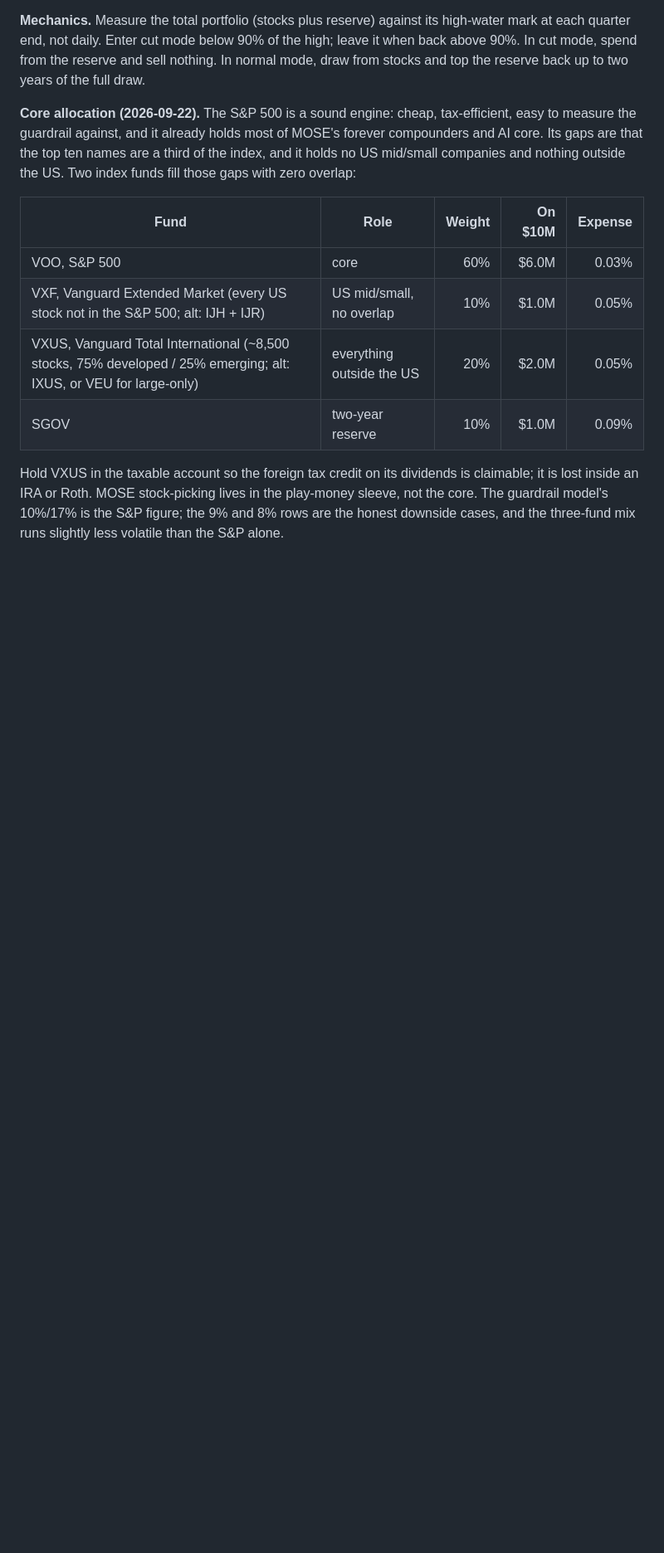
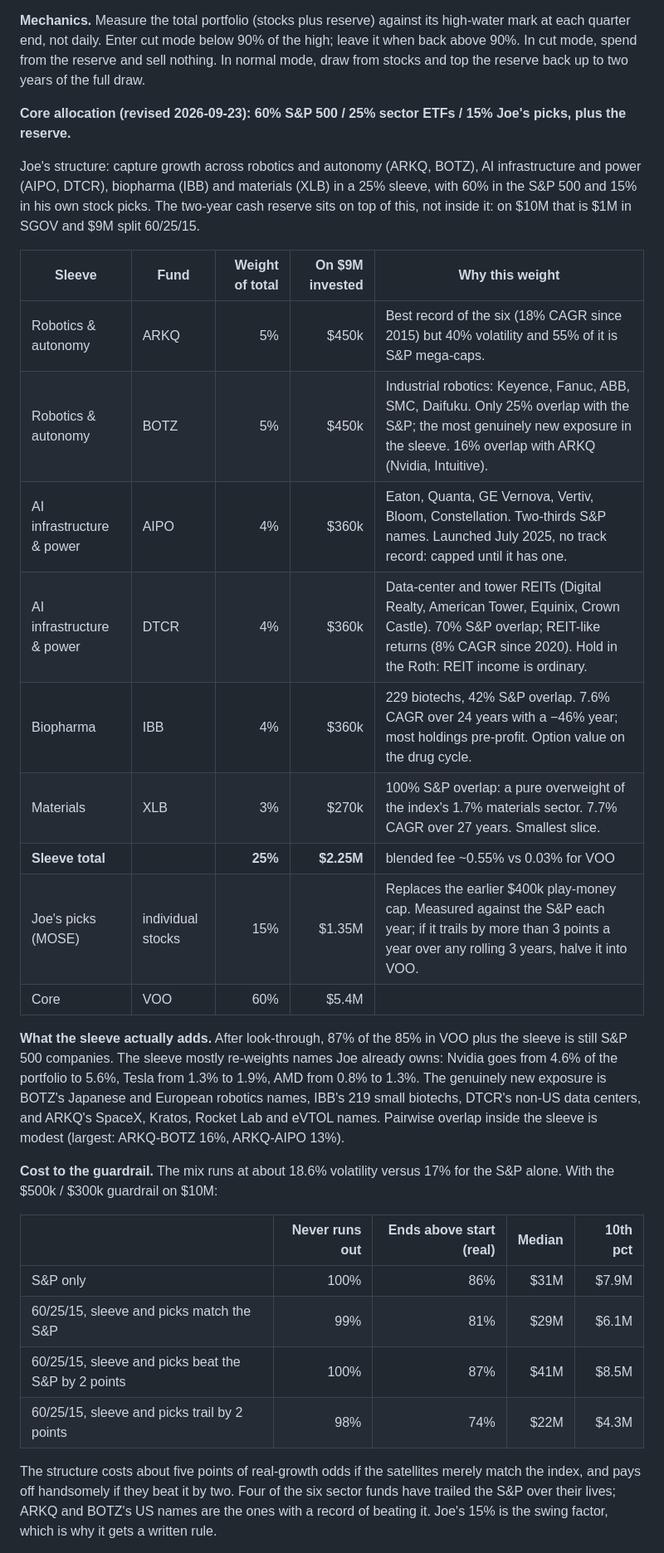
Before and after one commit to roblobsterclaw/mose, a Markdown page: retirement-plan.md, the part around one of its changes. Shown at 83% size. Drawn GitHub-style; blank space fills up the shorter version.

Commit message:
Retirement plan: 60/25/15 allocation with sector-ETF sleeve weights, look-through overlap, guardrail cost
Co-Authored-By: Claude Fable 5.1 <noreply@anthropic.com>
Claude-Session: https://claude.ai/code/session_01Kn9FvRUhfk3FShXDYTTURS

```diff
--- a/retirement-plan.md
+++ b/retirement-plan.md
@@ -196,21 +196,48 @@ the high; leave it when back above 90%. In cut mode, spend from the reserve
 and sell nothing. In normal mode, draw from stocks and top the reserve back
 up to two years of the full draw.
 
-**Core allocation (2026-09-22).** The S&P 500 is a sound engine: cheap,
-tax-efficient, easy to measure the guardrail against, and it already holds
-most of MOSE's forever compounders and AI core. Its gaps are that the top ten
-names are a third of the index, and it holds no US mid/small companies and
-nothing outside the US. Two index funds fill those gaps with zero overlap:
+**Core allocation (revised 2026-09-23): 60% S&P 500 / 25% sector ETFs / 15% Joe's picks, plus the reserve.**
 
-| Fund | Role | Weight | On $10M | Expense |
-|---|---|---:|---:|---:|
-| VOO, S&P 500 | core | 60% | $6.0M | 0.03% |
-| VXF, Vanguard Extended Market (every US stock not in the S&P 500; alt: IJH + IJR) | US mid/small, no overlap | 10% | $1.0M | 0.05% |
-| VXUS, Vanguard Total International (~8,500 stocks, 75% developed / 25% emerging; alt: IXUS, or VEU for large-only) | everything outside the US | 20% | $2.0M | 0.05% |
-| SGOV | two-year reserve | 10% | $1.0M | 0.09% |
+Joe's structure: capture growth across robotics and autonomy (ARKQ, BOTZ),
+AI infrastructure and power (AIPO, DTCR), biopharma (IBB) and materials (XLB)
+in a 25% sleeve, with 60% in the S&P 500 and 15% in his own stock picks. The
+two-year cash reserve sits on top of this, not inside it: on $10M that is
+$1M in SGOV and $9M split 60/25/15.
 
-Hold VXUS in the taxable account so the foreign tax credit on its dividends
-is claimable; it is lost inside an IRA or Roth. MOSE stock-picking lives in
-the play-money sleeve, not the core. The guardrail model's 10%/17% is the
-S&P figure; the 9% and 8% rows are the honest downside cases, and the
-three-fund mix runs slightly less volatile than the S&P alone.
+| Sleeve | Fund | Weight of total | On $9M invested | Why this weight |
+|---|---|---:|---:|---|
+| Robotics & autonomy | ARKQ | 5% | $450k | Best record of the six (18% CAGR since 2015) but 40% volatility and 55% of it is S&P mega-caps. |
+| Robotics & autonomy | BOTZ | 5% | $450k | Industrial robotics: Keyence, Fanuc, ABB, SMC, Daifuku. Only 25% overlap with the S&P; the most genuinely new exposure in the sleeve. 16% overlap with ARKQ (Nvidia, Intuitive). |
+| AI infrastructure & power | AIPO | 4% | $360k | Eaton, Quanta, GE Vernova, Vertiv, Bloom, Constellation. Two-thirds S&P names. Launched July 2025, no track record: capped until it has one. |
+| AI infrastructure & power | DTCR | 4% | $360k | Data-center and tower REITs (Digital Realty, American Tower, Equinix, Crown Castle). 70% S&P overlap; REIT-like returns (8% CAGR since 2020). Hold in the Roth: REIT income is ordinary. |
+| Biopharma | IBB | 4% | $360k | 229 biotechs, 42% S&P overlap. 7.6% CAGR over 24 years with a −46% year; most holdings pre-profit. Option value on the drug cycle. |
+| Materials | XLB | 3% | $270k | 100% S&P overlap: a pure overweight of the index's 1.7% materials sector. 7.7% CAGR over 27 years. Smallest slice. |
+| **Sleeve total** | | **25%** | **$2.25M** | blended fee ~0.55% vs 0.03% for VOO |
+| Joe's picks (MOSE) | individual stocks | 15% | $1.35M | Replaces the earlier $400k play-money cap. Measured against the S&P each year; if it trails by more than 3 points a year over any rolling 3 years, halve it into VOO. |
+| Core | VOO | 60% | $5.4M | |
+
+**What the sleeve actually adds.** After look-through, 87% of the 85% in
+VOO plus the sleeve is still S&P 500 companies. The sleeve mostly
+re-weights names Joe already owns: Nvidia goes from 4.6% of the portfolio
+to 5.6%, Tesla from 1.3% to 1.9%, AMD from 0.8% to 1.3%. The genuinely new
+exposure is BOTZ's Japanese and European robotics names, IBB's 219 small
+biotechs, DTCR's non-US data centers, and ARKQ's SpaceX, Kratos, Rocket Lab
+and eVTOL names. Pairwise overlap inside the sleeve is modest (largest:
+ARKQ-BOTZ 16%, ARKQ-AIPO 13%).
+
+**Cost to the guardrail.** The mix runs at about 18.6% volatility versus
+17% for the S&P alone. With the $500k / $300k guardrail on $10M:
+
+| | Never runs out | Ends above start (real) | Median | 10th pct |
+|---|---:|---:|---:|---:|
+| S&P only | 100% | 86% | $31M | $7.9M |
+| 60/25/15, sleeve and picks match the S&P | 99% | 81% | $29M | $6.1M |
+| 60/25/15, sleeve and picks beat the S&P by 2 points | 100% | 87% | $41M | $8.5M |
+| 60/25/15, sleeve and picks trail by 2 points | 98% | 74% | $22M | $4.3M |
+
+The structure costs about five points of real-growth odds if the satellites
+merely match the index, and pays off handsomely if they beat it by two.
+Four of the six sector funds have trailed the S&P over their lives; ARKQ
+and BOTZ's US names are the ones with a record of beating it. Joe's 15% is
+the swing factor, which is why it gets a written rule.
+
```
Also changed, not shown: other parts of retirement-plan.md (+9 -0 lines).
